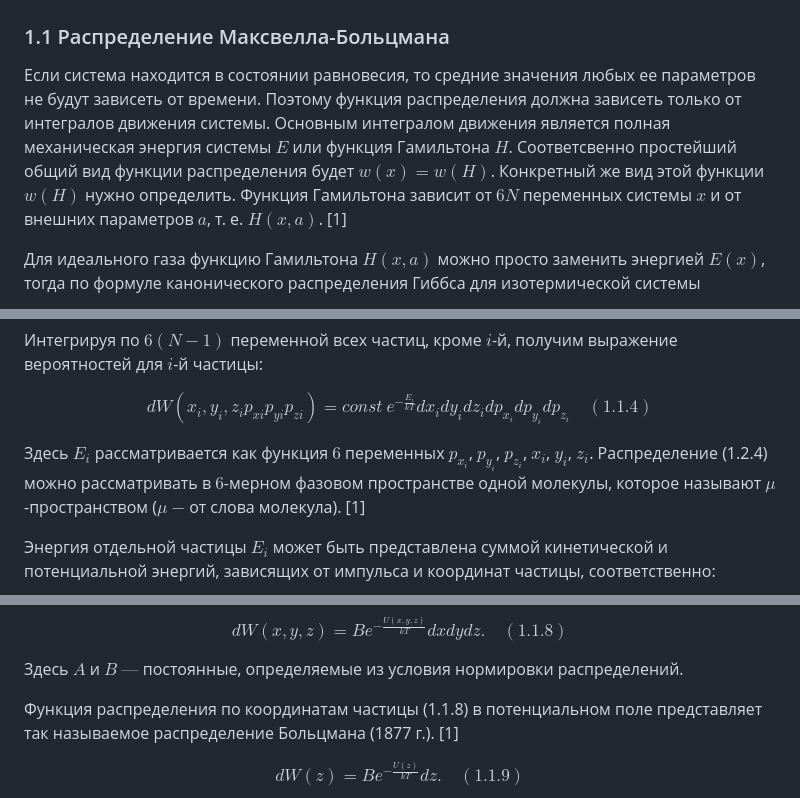
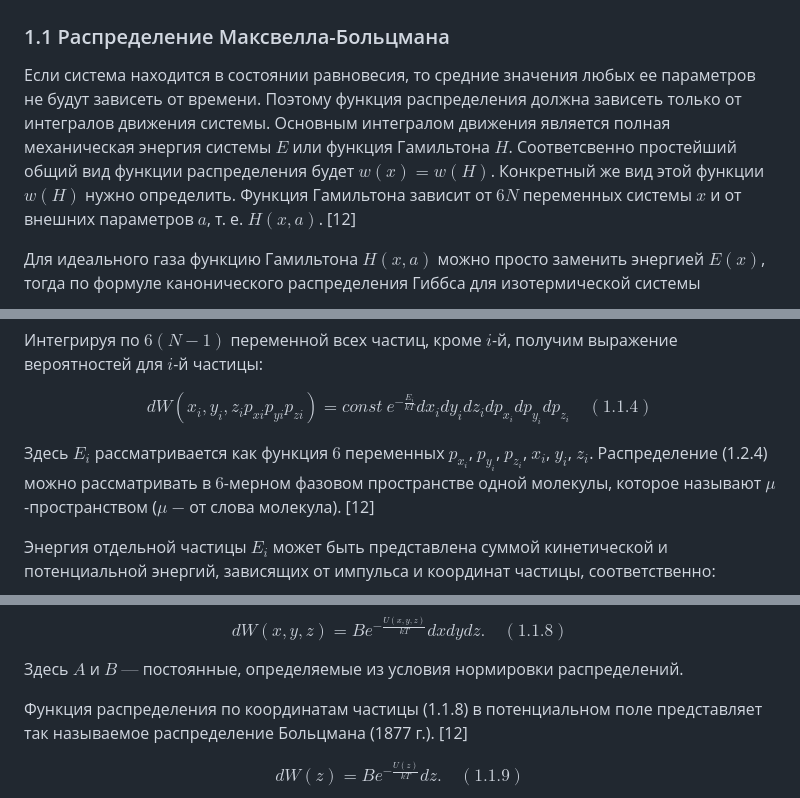
Before and after one commit to NogameNo-life/Graduate-work, a Markdown page: README.md, 3 parts joined by grey strips. Drawn GitHub-style.

```diff
--- a/README.md
+++ b/README.md
@@ -31,7 +31,7 @@
 
 ### 1.1 Распределение Максвелла-Больцмана
 
-Если система находится в состоянии равновесия, то средние значения любых ее параметров не будут зависеть от времени. Поэтому функция распределения должна зависеть только от интегралов движения системы. Основным интегралом движения является полная механическая энергия системы $E$ или функция Гамильтона $H$. Соответсвенно простейший общий вид функции распределения будет $w(x)=w(H)$. Конкретный же вид этой функции $w(H)$ нужно определить. Функция Гамильтона зависит от $6N$ переменных системы $x$ и от внешних параметров $a$, т. е. $H(x,a)$. [1]
+Если система находится в состоянии равновесия, то средние значения любых ее параметров не будут зависеть от времени. Поэтому функция распределения должна зависеть только от интегралов движения системы. Основным интегралом движения является полная механическая энергия системы $E$ или функция Гамильтона $H$. Соответсвенно простейший общий вид функции распределения будет $w(x)=w(H)$. Конкретный же вид этой функции $w(H)$ нужно определить. Функция Гамильтона зависит от $6N$ переменных системы $x$ и от внешних параметров $a$, т. е. $H(x,a)$. [12]
 
 Для идеального газа функцию  Гамильтона $H(x,a)$ можно просто заменить энергией $E(x)$, тогда по формуле канонического распределения Гиббса для изотермической системы
 
@@ -51,7 +51,7 @@ $$...e^{-\frac{E_N}{kT}}dx_Ndy_Ndz_Ndp_{x_N}dp_{y_N}dp_{z_N}. \quad (1.1.3)$$
 
 $$dW(x_i,y_i,z_ip_{xi}p_{yi}p_{zi})=const \: e^{-\frac{E_i}{kT}}dx_idy_idz_idp_{x_i}dp_{y_i}dp_{z_i} \quad (1.1.4)$$
 
-Здесь $E_i$ рассматривается как функция $6$ переменных $p_{x_i}$, $p_{y_i}$, $p_{z_i}$, $x_i$, $y_i$, $z_i$. Распределение (1.2.4) можно рассматривать в $6$-мерном фазовом пространстве одной молекулы, которое называют $\mu$-пространством ($\mu$ $-$ от слова молекула). [1]
+Здесь $E_i$ рассматривается как функция $6$ переменных $p_{x_i}$, $p_{y_i}$, $p_{z_i}$, $x_i$, $y_i$, $z_i$. Распределение (1.2.4) можно рассматривать в $6$-мерном фазовом пространстве одной молекулы, которое называют $\mu$-пространством ($\mu$ $-$ от слова молекула). [12]
 
 Энергия отдельной частицы $E_i$ может быть представлена суммой кинетической и потенциальной энергий, зависящих от импульса и координат частицы, соответственно:
 
@@ -71,7 +71,7 @@ $$dW(x,y,z)=Be^{-\frac{U(x,y,z)}{kT}}dxdydz. \quad (1.1.8)$$
 
 Здесь $A$ и $B$ $—$ постоянные, определяемые из условия нормировки распределений.
 
-Функция распределения по координатам частицы (1.1.8) в потенциальном поле представляет так называемое распределение Больцмана (1877 г.). [1]
+Функция распределения по координатам частицы (1.1.8) в потенциальном поле представляет так называемое распределение Больцмана (1877 г.). [12]
 
 $$dW(z)=Be^{-\frac{U(z)}{kT}}dz. \quad (1.1.9)$$
 
```
Also changed, not shown: other parts of README.md (+35 -34 lines).
